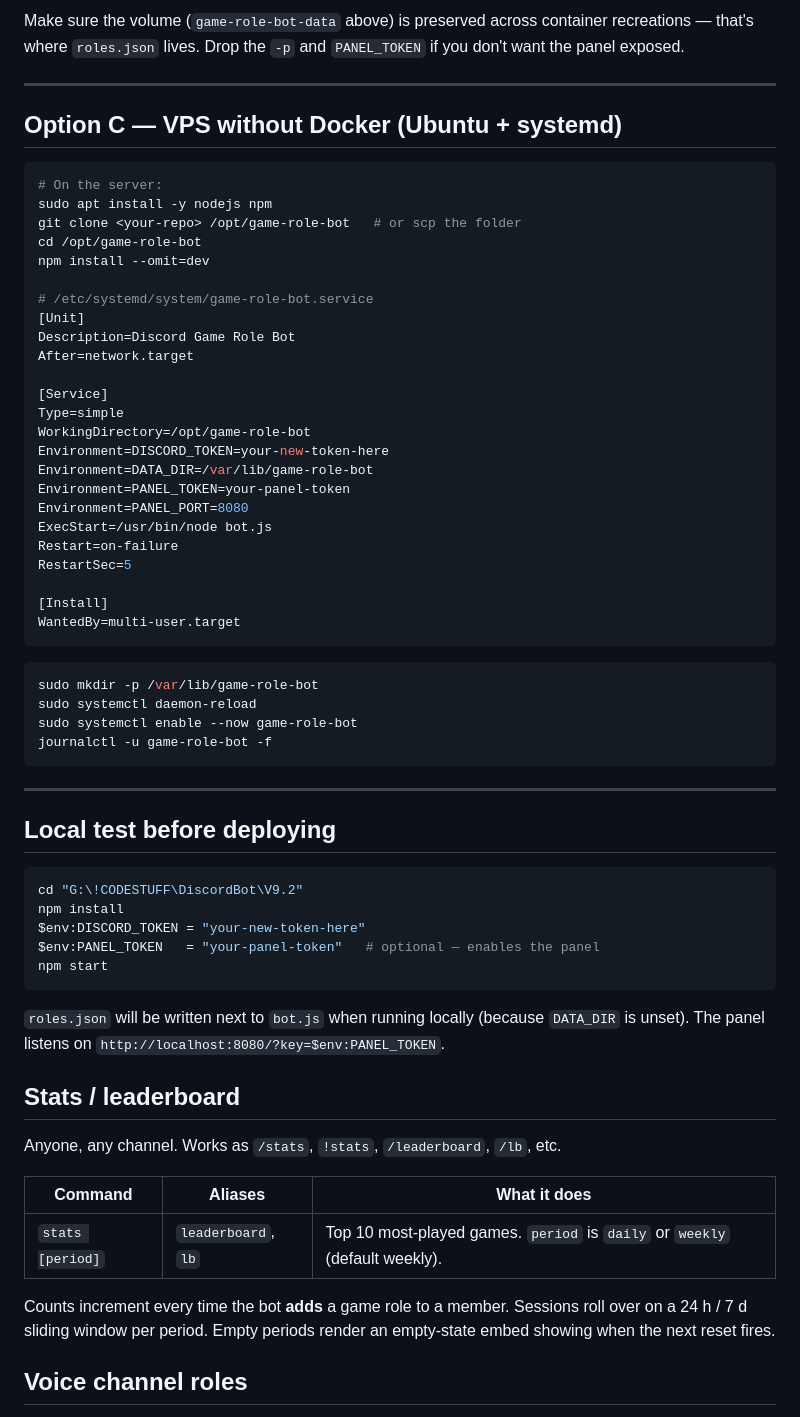
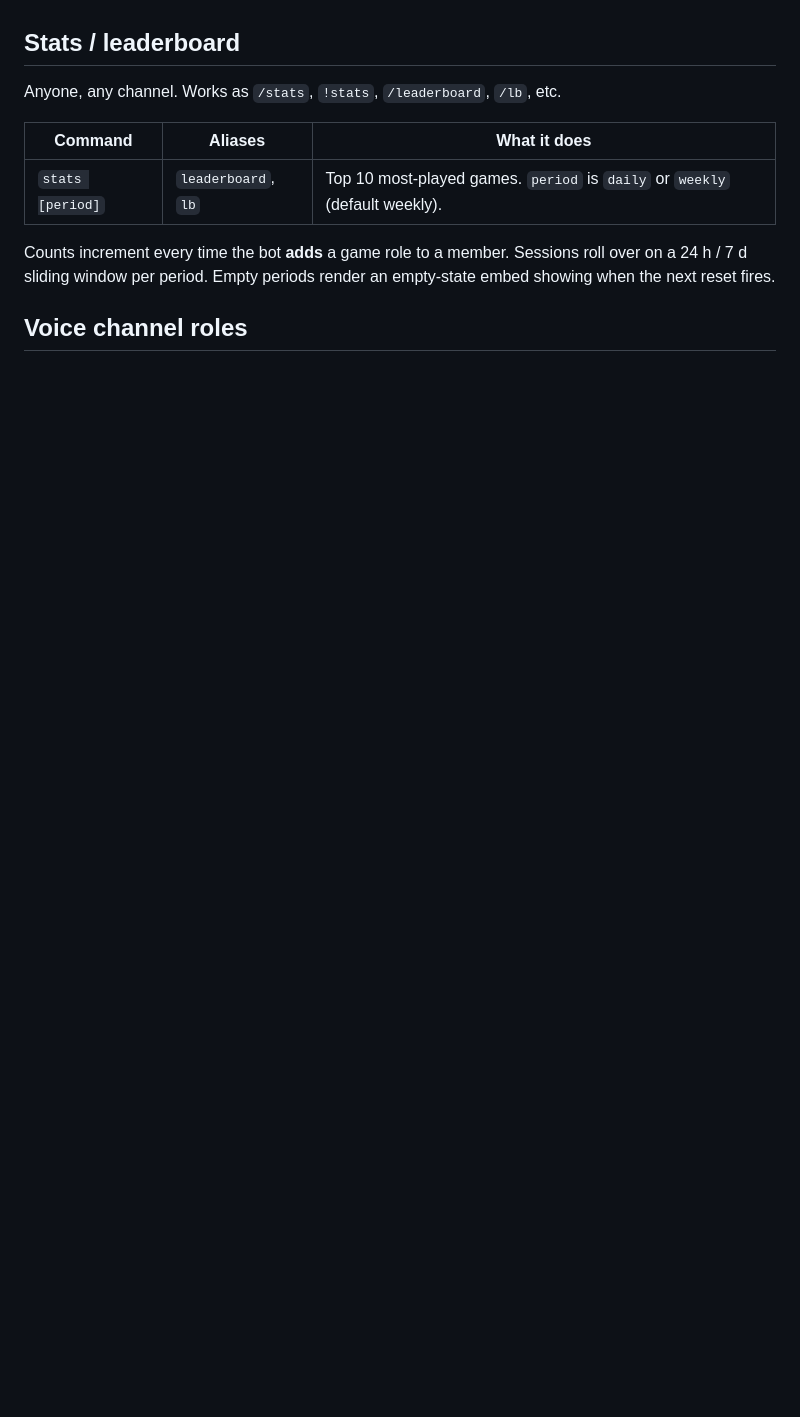
Before and after one commit to slimeraps/wavwrld-role-bot, a Markdown page: README.md, the part around one of its changes. Drawn GitHub-style; blank space fills up the shorter version.

````diff
--- a/README.md
+++ b/README.md
@@ -218,61 +152,3 @@ docker run -d --name game-role-bot `
-Make sure the volume (`game-role-bot-data` above) is preserved across
-container recreations — that's where `roles.json` lives. Drop the `-p` and
-`PANEL_TOKEN` if you don't want the panel exposed.
-
----
-
-## Option C — VPS without Docker (Ubuntu + systemd)
-
-```bash
-# On the server:
-sudo apt install -y nodejs npm
-git clone <your-repo> /opt/game-role-bot   # or scp the folder
-cd /opt/game-role-bot
-npm install --omit=dev
-
-# /etc/systemd/system/game-role-bot.service
-[Unit]
-Description=Discord Game Role Bot
-After=network.target
-
-[Service]
-Type=simple
-WorkingDirectory=/opt/game-role-bot
-Environment=DISCORD_TOKEN=your-new-token-here
-Environment=DATA_DIR=/var/lib/game-role-bot
-Environment=PANEL_TOKEN=your-panel-token
-Environment=PANEL_PORT=8080
-ExecStart=/usr/bin/node bot.js
-Restart=on-failure
-RestartSec=5
-
-[Install]
-WantedBy=multi-user.target
-```
-
-```bash
-sudo mkdir -p /var/lib/game-role-bot
-sudo systemctl daemon-reload
-sudo systemctl enable --now game-role-bot
-journalctl -u game-role-bot -f
-```
-
----
-
-## Local test before deploying
-
-```powershell
-cd "G:\!CODESTUFF\DiscordBot\V9.2"
-npm install
-$env:DISCORD_TOKEN = "your-new-token-here"
-$env:PANEL_TOKEN   = "your-panel-token"   # optional — enables the panel
-npm start
-```
-
-`roles.json` will be written next to `bot.js` when running locally (because
-`DATA_DIR` is unset). The panel listens on
-`http://localhost:8080/?key=$env:PANEL_TOKEN`.
-
 ## Stats / leaderboard
 
 Anyone, any channel. Works as `/stats`, `!stats`, `/leaderboard`, `/lb`, etc.
````
Also changed, not shown: other parts of README.md (+0 -66 lines).
